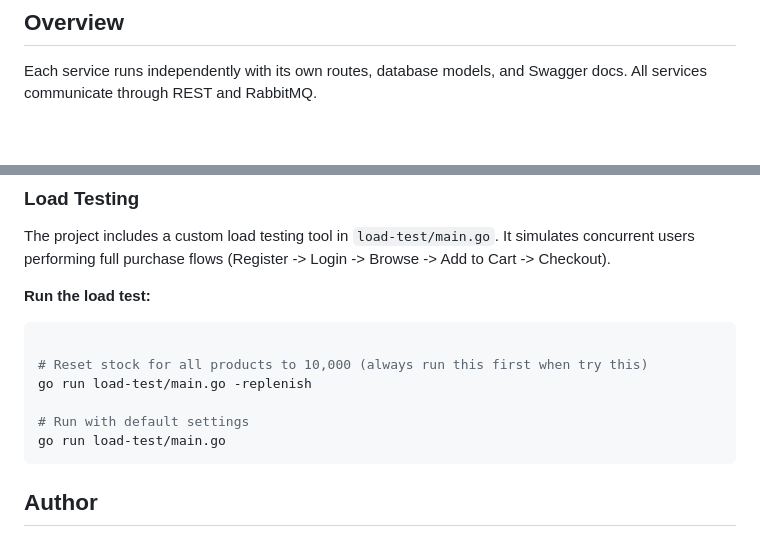
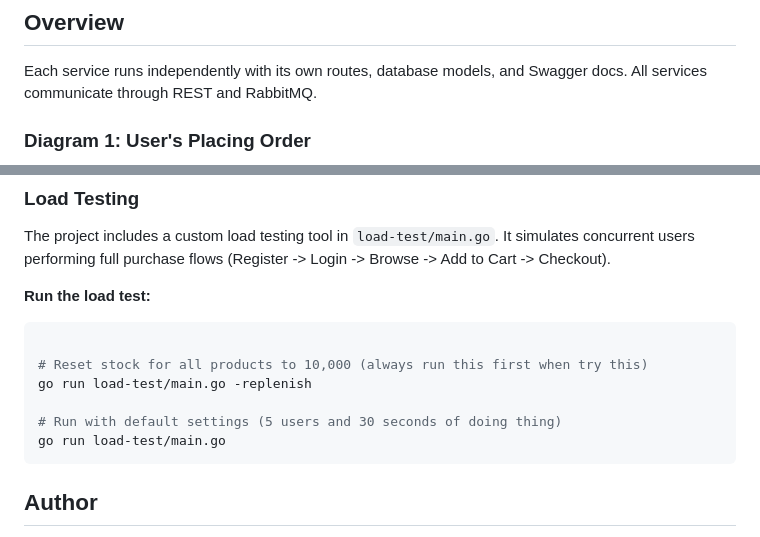
Before and after one commit to phanthehoang2503/small-project-service, a Markdown page: README.md, 2 parts joined by grey strips. Drawn GitHub-style; blank space fills up the shorter version.

````diff
--- a/README.md
+++ b/README.md
@@ -10,6 +10,8 @@ It’s not for production use — it’s designed for learning how real systems
 Each service runs independently with its own routes, database models, and Swagger docs.
 All services communicate through REST and RabbitMQ.
 
+### Diagram 1: User's Placing Order
+
 ```mermaid
 sequenceDiagram
     participant User
@@ -169,7 +204,7 @@ The project includes a custom load testing tool in `load-test/main.go`. It simul
 # Reset stock for all products to 10,000 (always run this first when try this)
 go run load-test/main.go -replenish
 
-# Run with default settings
+# Run with default settings (5 users and 30 seconds of doing thing)
 go run load-test/main.go
 ```
 
````
Also changed, not shown: other parts of README.md (+55 -22 lines).
